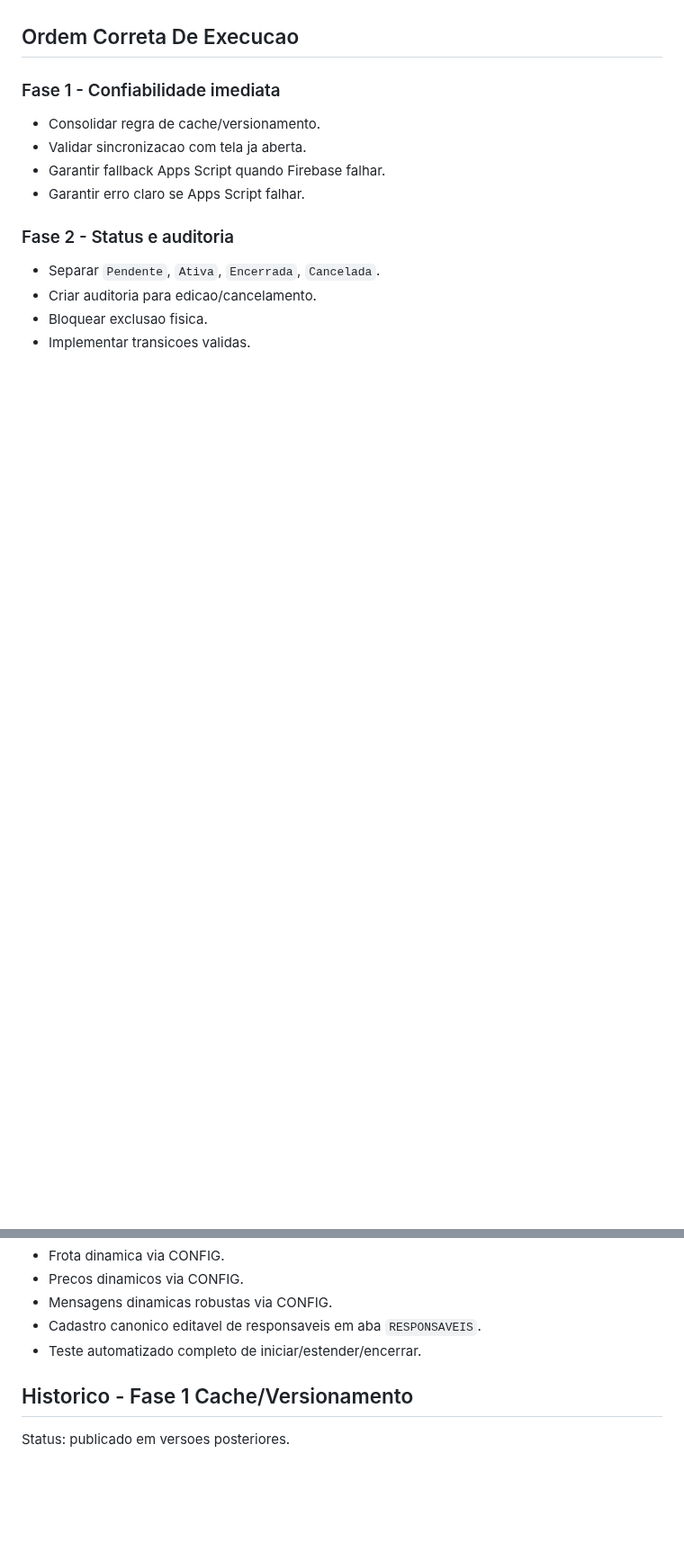
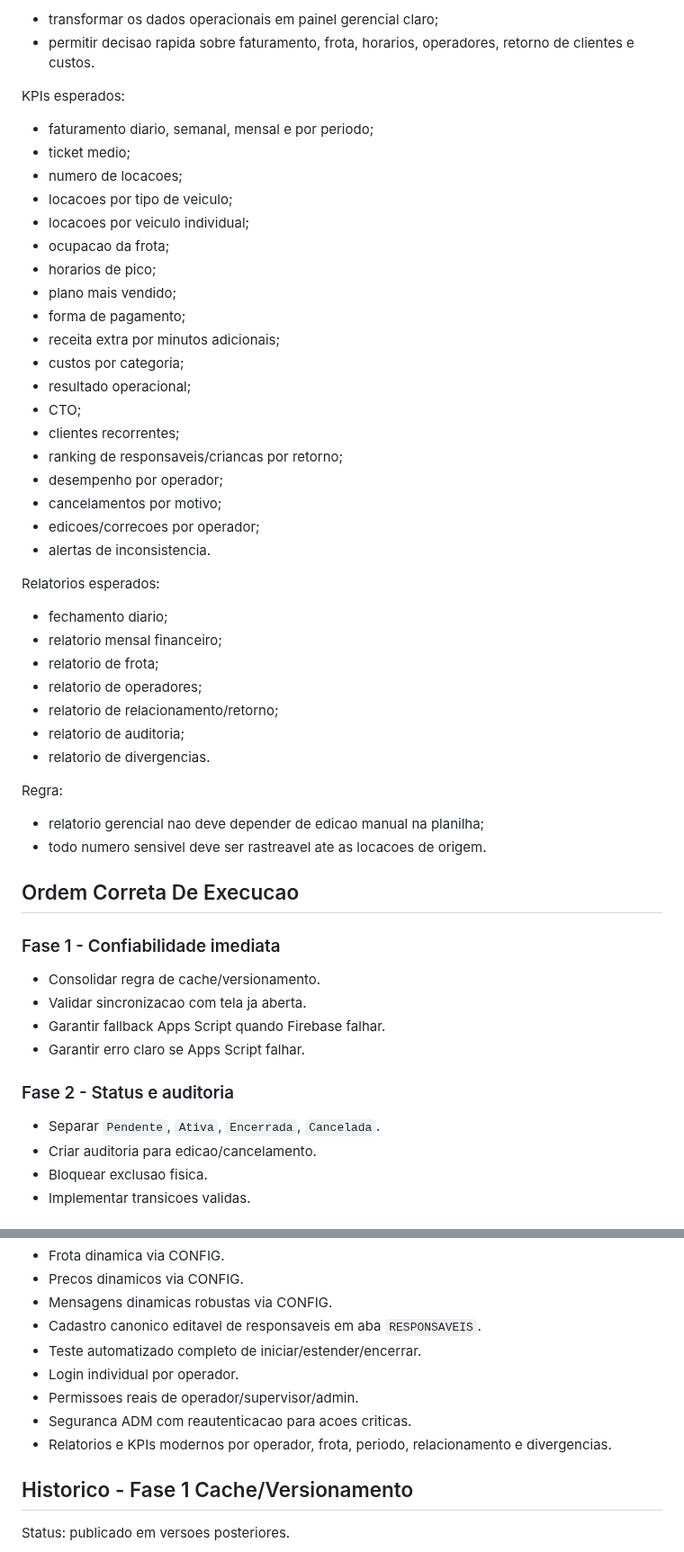
Before and after one commit to ribocg-a11y/movikids, a Markdown page: PLANO_MESTRE_MOVIKIDS_CONFIABILIDADE.md, 2 parts joined by grey strips. Shown at 90% size. GitHub-like rendering; blank space fills up the shorter version.

```diff
--- a/PLANO_MESTRE_MOVIKIDS_CONFIABILIDADE.md
+++ b/PLANO_MESTRE_MOVIKIDS_CONFIABILIDADE.md
@@ -217,3 +279,43 @@ Regra:
+- transformar os dados operacionais em painel gerencial claro;
+- permitir decisao rapida sobre faturamento, frota, horarios, operadores, retorno de clientes e custos.
+
+KPIs esperados:
+
+- faturamento diario, semanal, mensal e por periodo;
+- ticket medio;
+- numero de locacoes;
+- locacoes por tipo de veiculo;
+- locacoes por veiculo individual;
+- ocupacao da frota;
+- horarios de pico;
+- plano mais vendido;
+- forma de pagamento;
+- receita extra por minutos adicionais;
+- custos por categoria;
+- resultado operacional;
+- CTO;
+- clientes recorrentes;
+- ranking de responsaveis/criancas por retorno;
+- desempenho por operador;
+- cancelamentos por motivo;
+- edicoes/correcoes por operador;
+- alertas de inconsistencia.
+
+Relatorios esperados:
+
+- fechamento diario;
+- relatorio mensal financeiro;
+- relatorio de frota;
+- relatorio de operadores;
+- relatorio de relacionamento/retorno;
+- relatorio de auditoria;
+- relatorio de divergencias.
+
+Regra:
+
+- relatorio gerencial nao deve depender de edicao manual na planilha;
+- todo numero sensivel deve ser rastreavel ate as locacoes de origem.
+
 ## Ordem Correta De Execucao
 
 ### Fase 1 - Confiabilidade imediata
@@ -327,6 +444,10 @@ Nao concluido:
 - Mensagens dinamicas robustas via CONFIG.
 - Cadastro canonico editavel de responsaveis em aba `RESPONSAVEIS`.
 - Teste automatizado completo de iniciar/estender/encerrar.
+- Login individual por operador.
+- Permissoes reais de operador/supervisor/admin.
+- Seguranca ADM com reautenticacao para acoes criticas.
+- Relatorios e KPIs modernos por operador, frota, periodo, relacionamento e divergencias.
 
 ## Historico - Fase 1 Cache/Versionamento
 
```
Also changed, not shown: other parts of PLANO_MESTRE_MOVIKIDS_CONFIABILIDADE.md (+77 -0 lines), PROXIMAS_FASES_OPERACIONAIS.md (+75 -0 lines).
